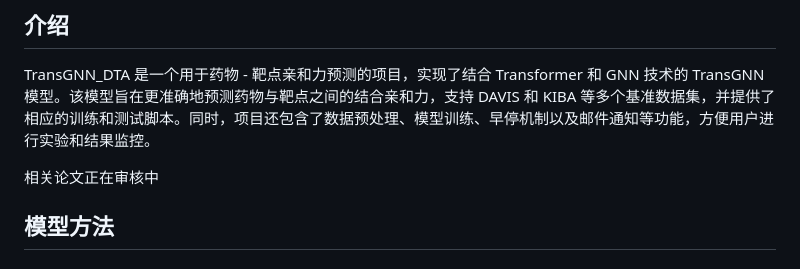
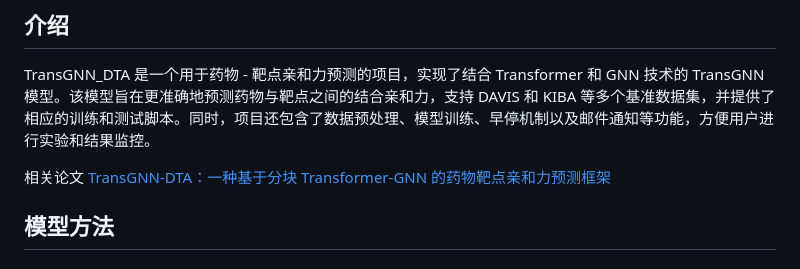
Before and after one commit to Quietpeng/TransGNN_DTA, a Markdown page: README_zh.md, the part around the change. GitHub-like rendering.

Commit message:
Update paper status and add reference link

```diff
--- a/README_zh.md
+++ b/README_zh.md
@@ -5,7 +5,7 @@
 ## 介绍
 TransGNN_DTA 是一个用于药物 - 靶点亲和力预测的项目，实现了结合 Transformer 和 GNN 技术的 TransGNN 模型。该模型旨在更准确地预测药物与靶点之间的结合亲和力，支持 DAVIS 和 KIBA 等多个基准数据集，并提供了相应的训练和测试脚本。同时，项目还包含了数据预处理、模型训练、早停机制以及邮件通知等功能，方便用户进行实验和结果监控。
 
-相关论文正在审核中
+相关论文 [TransGNN-DTA：一种基于分块 Transformer-GNN 的药物靶点亲和力预测框架](https://doi.org/10.5755/j01.itc.54.4.42186)
 
 
 
```
